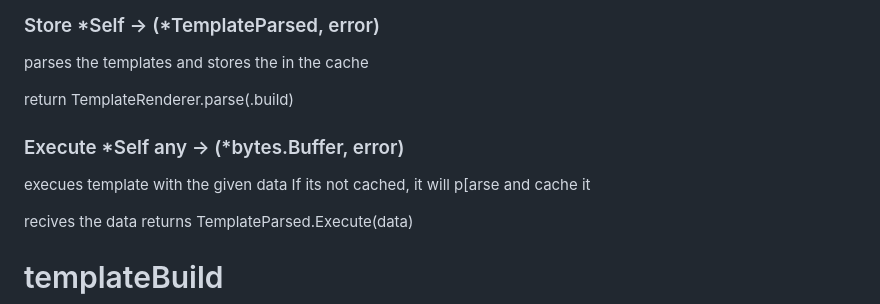
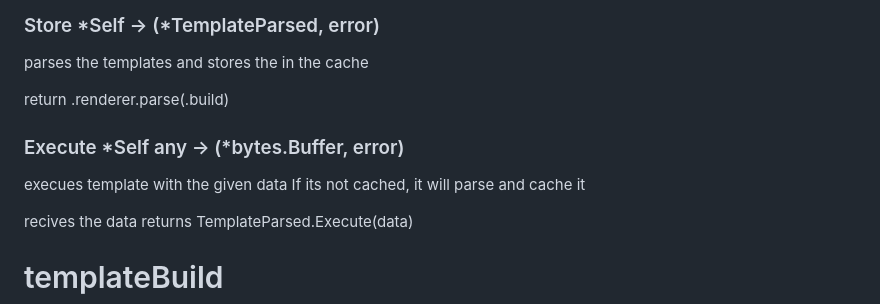
Before and after one commit to sebamiro/golang_api_base, a Markdown page: docs/template_renderer.md, the part around the change. GitHub-like rendering.

Commit message:
Fix error in docs

```diff
--- a/docs/template_renderer.md
+++ b/docs/template_renderer.md
@@ -103,12 +103,12 @@ returns itself
 
 parses the templates and stores the in the cache
 
-return TemplateRenderer.parse(.build)
+return .renderer.parse(.build)
 
 ### Execute *Self any -> (*bytes.Buffer, error)
 
 execues template with the given data
-If its not cached, it will p[arse and cache it
+If its not cached, it will parse and cache it
 
 recives the data
 returns TemplateParsed.Execute(data)
```
